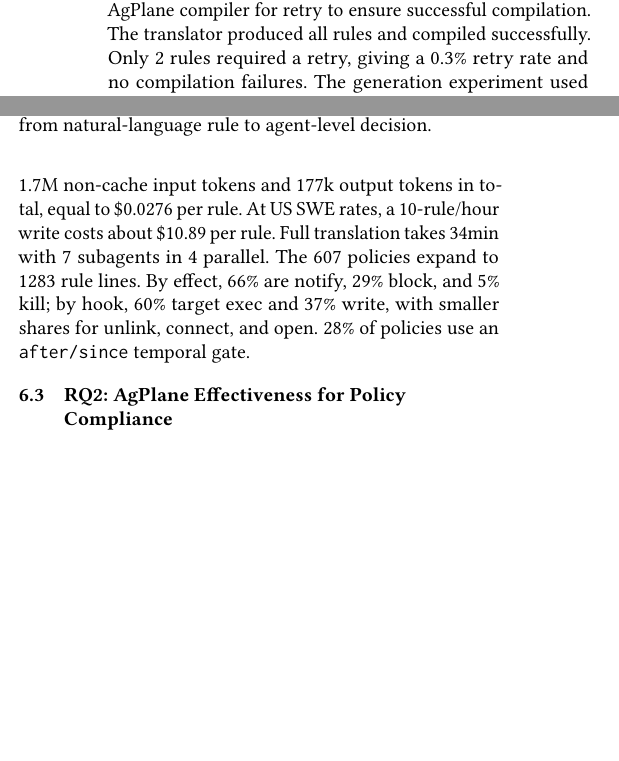
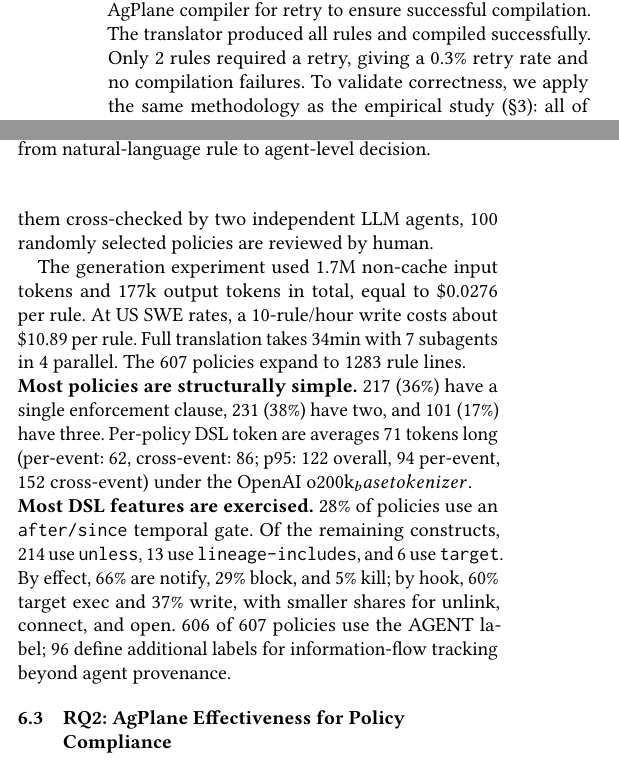
Before and after one commit to yunwei37/actplane-atc, a LaTeX paper (main.tex, which reads sections/05-evaluation.tex): two parts of the columns of page 8 of 16, joined at a grey line, cut so that both start at the same text, the shorter picture padded with empty space. Compiled offline with pdfLaTeX.

Commit message:
Enhance evaluation section with detailed generation experiment results and policy analysis

```diff
--- a/sections/05-evaluation.tex
+++ b/sections/05-evaluation.tex
@@ -35,22 +35,46 @@ CPU (24~hardware cores), 125\,GiB RAM, and Linux~6.15.11.
 The empirical study
  identifies 607~OS-enforceable rules.
 RQ1 uses the full subset. A
-Codex~\cite{openai2025codex} with GPT-5.5~\cite{openai2026gpt55} agent reads each rule,
+Codex~\cite{openai2025codex} with
+GPT-5.5~\cite{openai2026gpt55} agent reads each rule,
 the repository context, and the DSL reference, then writes
 \sys{} policies. The runner invokes the \sys{} compiler for
 retry to ensure successful compilation. The translator produced
 all rules and compiled successfully. Only
 2~rules required a retry, giving a 0.3\% retry rate and no
-compilation failures. The generation experiment used
+compilation failures.
+To validate correctness,
+we apply the same methodology as the empirical study
+(\S\ref{sec:empirical}): all of them cross-checked by two
+independent LLM agents, 100  randomly selected policies
+are reviewed by human.
+
+The generation experiment used
 1.7M non-cache input tokens
 and 177k output tokens in total, equal to \$0.0276 per rule.
 At US SWE rates, a 10-rule/hour write costs about \$10.89 per rule.
 Full translation takes ~34min with 7 subagents in 4 parallel.
 The 607~policies expand to 1283~rule lines.
+
+\noindent\textbf{Most policies are structurally simple.}
+217 (36\%) have a single enforcement clause,
+231 (38\%) have two, and 101 (17\%) have three.
+Per-policy DSL token are averages 71 tokens long
+(per-event: 62, cross-event: 86; p95: 122 overall,
+94 per-event, 152 cross-event) under the OpenAI
+o200k_base tokenizer.
+
+\noindent\textbf{Most DSL features are exercised.}
+28\% of policies use an \texttt{after/since} temporal gate.
+Of the remaining constructs, 214 use \texttt{unless},
+13 use \texttt{lineage-includes}, and 6 use \texttt{target}.
 By effect, 66\% are notify, 29\% block, and 5\% kill;
 by hook, 60\% target exec and 37\% write,
 with smaller shares for unlink, connect, and open.
-28\% of policies use an \texttt{after/since} temporal gate.
+606 of 607 policies use the AGENT label;
+ 96 define additional labels for
+information-flow tracking
+beyond agent provenance.
 
 %% ----------------------------------------------------------------
 \subsection{RQ2: \sys{} Effectiveness for Policy Compliance}
```
Also changed, not shown: main.pdf.
